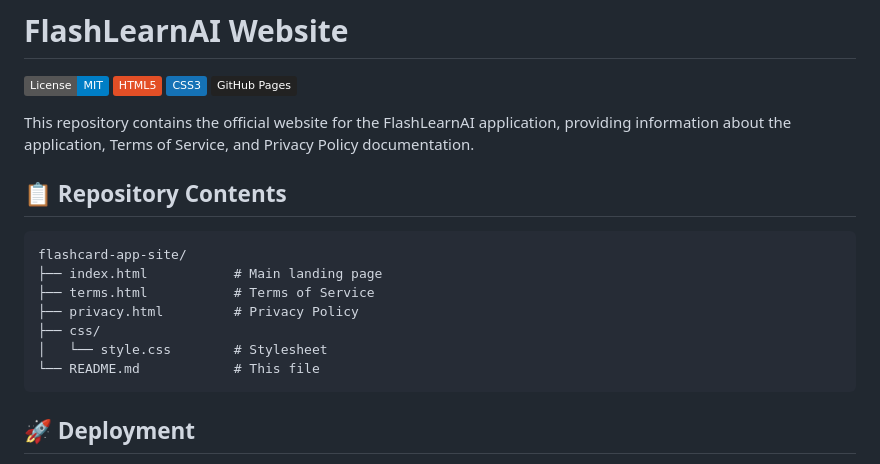
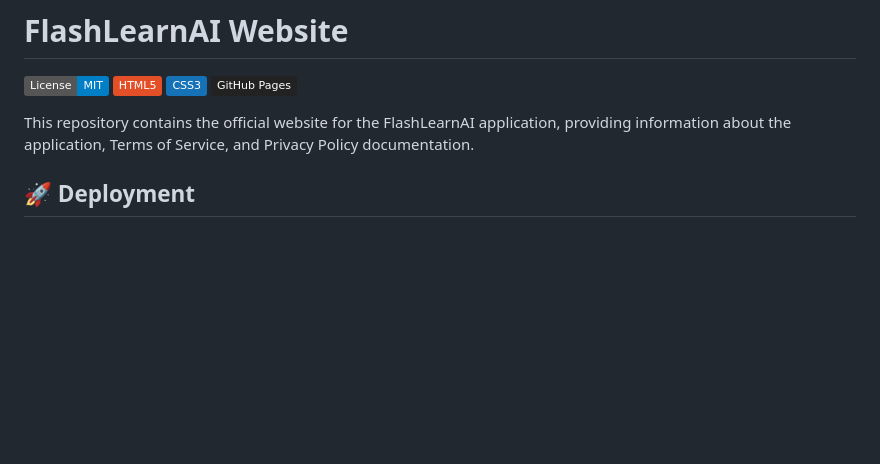
Before and after one commit to GordonDRAMsay/FlashAI, a Markdown page: README.md, the part around the change. GitHub-like rendering; badges without logos; blank space fills up the shorter version.

````diff
--- a/README.md
+++ b/README.md
@@ -6,18 +6,6 @@
 ![GitHub Pages](https://img.shields.io/badge/GitHub%20Pages-222222?style=flat&logo=GitHub%20Pages&logoColor=white)
 
 This repository contains the official website for the FlashLearnAI application, providing information about the application, Terms of Service, and Privacy Policy documentation.
-
-## 📋 Repository Contents
-
-```
-flashcard-app-site/
-├── index.html           # Main landing page
-├── terms.html           # Terms of Service
-├── privacy.html         # Privacy Policy
-├── css/
-│   └── style.css        # Stylesheet
-└── README.md            # This file
-```
 
 ## 🚀 Deployment
 
````
